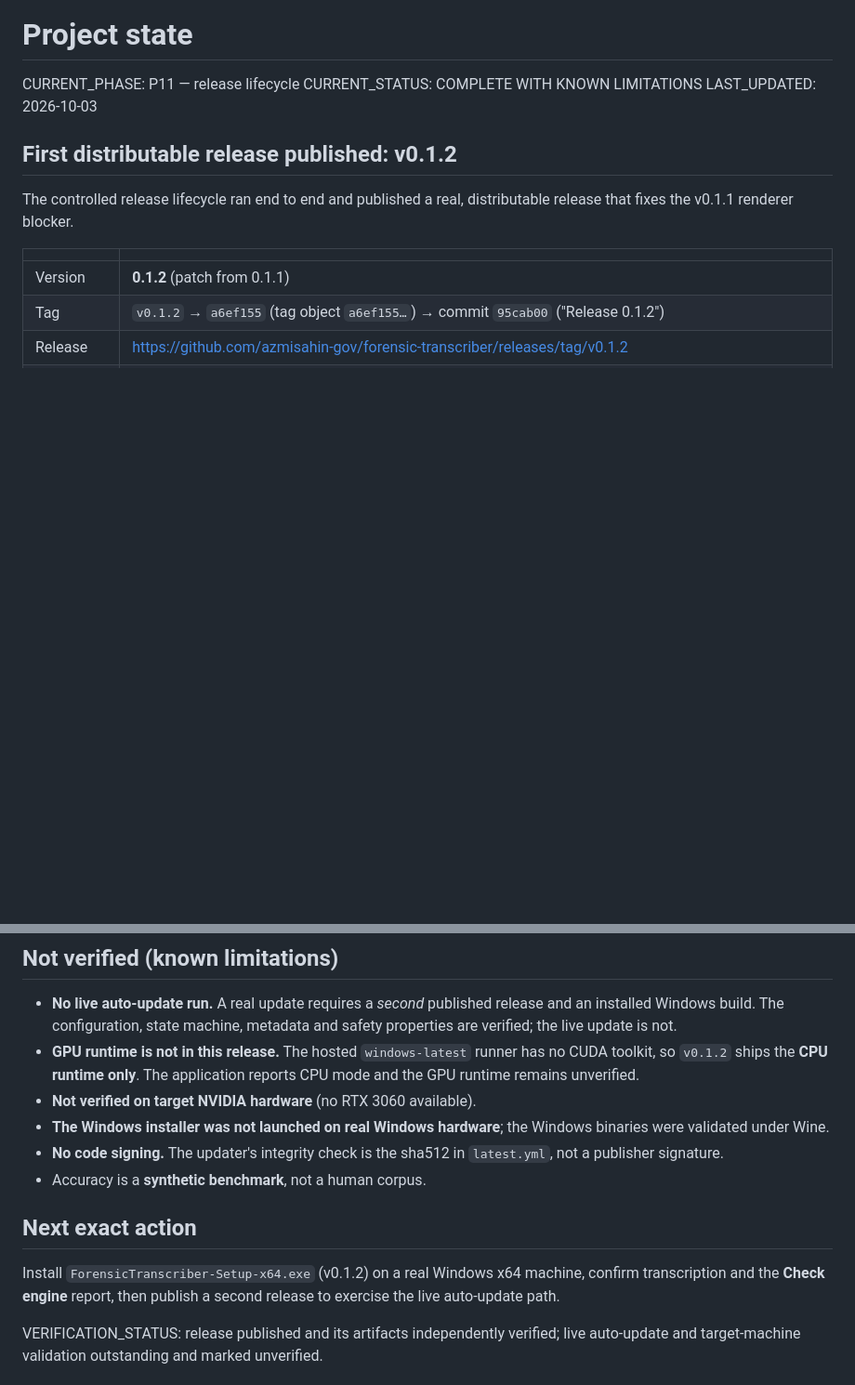
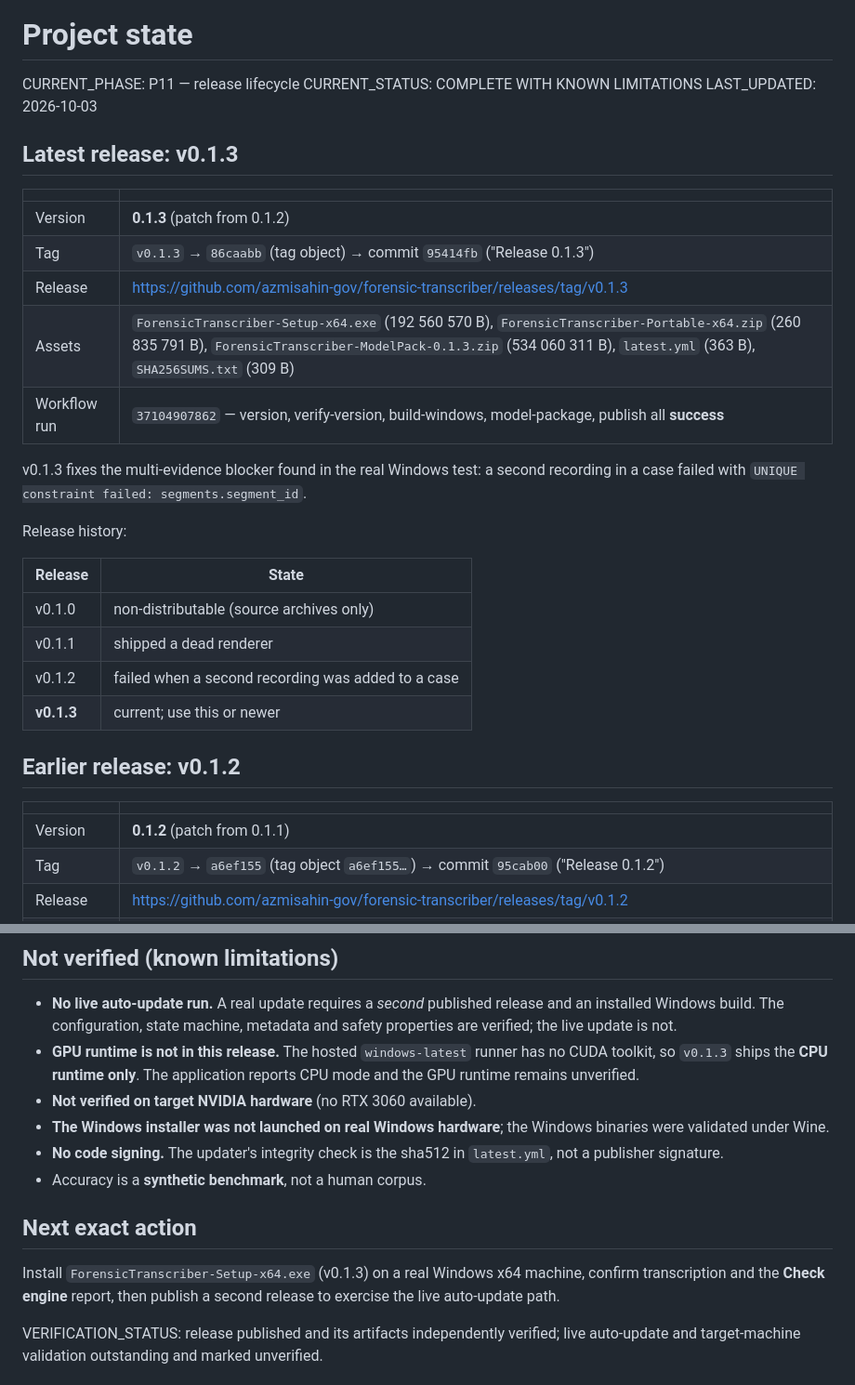
Before and after one commit to azmisahin-gov/forensic-transcriber, a Markdown page: docs/PROJECT_STATE.md, 2 parts joined by grey strips. Shown at 93% size. GitHub-like rendering; blank space fills up the shorter version.

Commit message:
Record v0.1.3 as the current release
Co-authored-by: openhands <openhands@all-hands.dev>

```diff
--- a/docs/PROJECT_STATE.md
+++ b/docs/PROJECT_STATE.md
@@ -4,10 +4,29 @@ CURRENT_PHASE: P11 — release lifecycle
 CURRENT_STATUS: COMPLETE WITH KNOWN LIMITATIONS
 LAST_UPDATED: 2026-10-03
 
-## First distributable release published: v0.1.2
+## Latest release: v0.1.3
 
-The controlled release lifecycle ran end to end and published a real,
-distributable release that fixes the v0.1.1 renderer blocker.
+| | |
+| --- | --- |
+| Version | **0.1.3** (patch from 0.1.2) |
+| Tag | `v0.1.3` → `86caabb` (tag object) → commit `95414fb` ("Release 0.1.3") |
+| Release | https://github.com/azmisahin-gov/forensic-transcriber/releases/tag/v0.1.3 |
+| Assets | `ForensicTranscriber-Setup-x64.exe` (192 560 570 B), `ForensicTranscriber-Portable-x64.zip` (260 835 791 B), `ForensicTranscriber-ModelPack-0.1.3.zip` (534 060 311 B), `latest.yml` (363 B), `SHA256SUMS.txt` (309 B) |
+| Workflow run | `37104907862` — version, verify-version, build-windows, model-package, publish all **success** |
+
+v0.1.3 fixes the multi-evidence blocker found in the real Windows test: a second
+recording in a case failed with `UNIQUE constraint failed: segments.segment_id`.
+
+Release history:
+
+| Release | State |
+| --- | --- |
+| v0.1.0 | non-distributable (source archives only) |
+| v0.1.1 | shipped a dead renderer |
+| v0.1.2 | failed when a second recording was added to a case |
+| **v0.1.3** | current; use this or newer |
+
+## Earlier release: v0.1.2
 
 | | |
 | --- | --- |
@@ -59,7 +78,7 @@ superseded; it remains published and untouched for the record.
   release and an installed Windows build. The configuration, state machine,
   metadata and safety properties are verified; the live update is not.
 - **GPU runtime is not in this release.** The hosted `windows-latest` runner has
-  no CUDA toolkit, so `v0.1.2` ships the **CPU runtime only**. The application
+  no CUDA toolkit, so `v0.1.3` ships the **CPU runtime only**. The application
   reports CPU mode and the GPU runtime remains unverified.
 - **Not verified on target NVIDIA hardware** (no RTX 3060 available).
 - **The Windows installer was not launched on real Windows hardware**; the
@@ -70,7 +89,7 @@ superseded; it remains published and untouched for the record.
 
 ## Next exact action
 
-Install `ForensicTranscriber-Setup-x64.exe` (v0.1.2) on a real Windows x64
+Install `ForensicTranscriber-Setup-x64.exe` (v0.1.3) on a real Windows x64
 machine, confirm transcription and the **Check engine** report, then publish a
 second release to exercise the live auto-update path.
 
```
Also changed, not shown: docs/FINAL_REPORT.md (+1 -1 lines), docs/RELEASE_PROCESS.md (+4 -3 lines).
